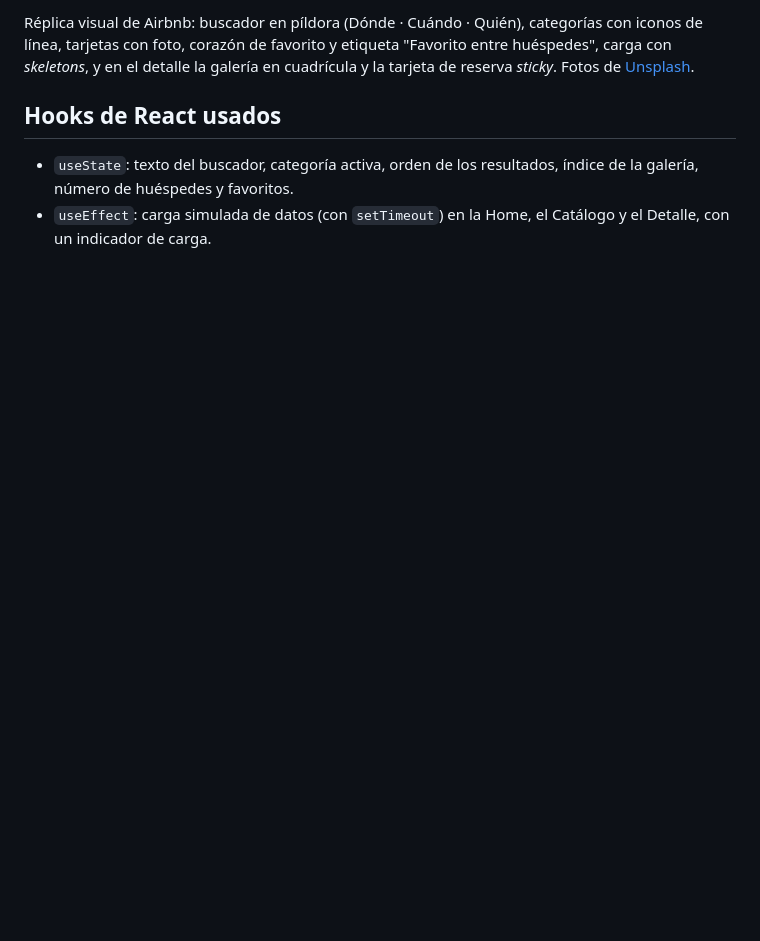
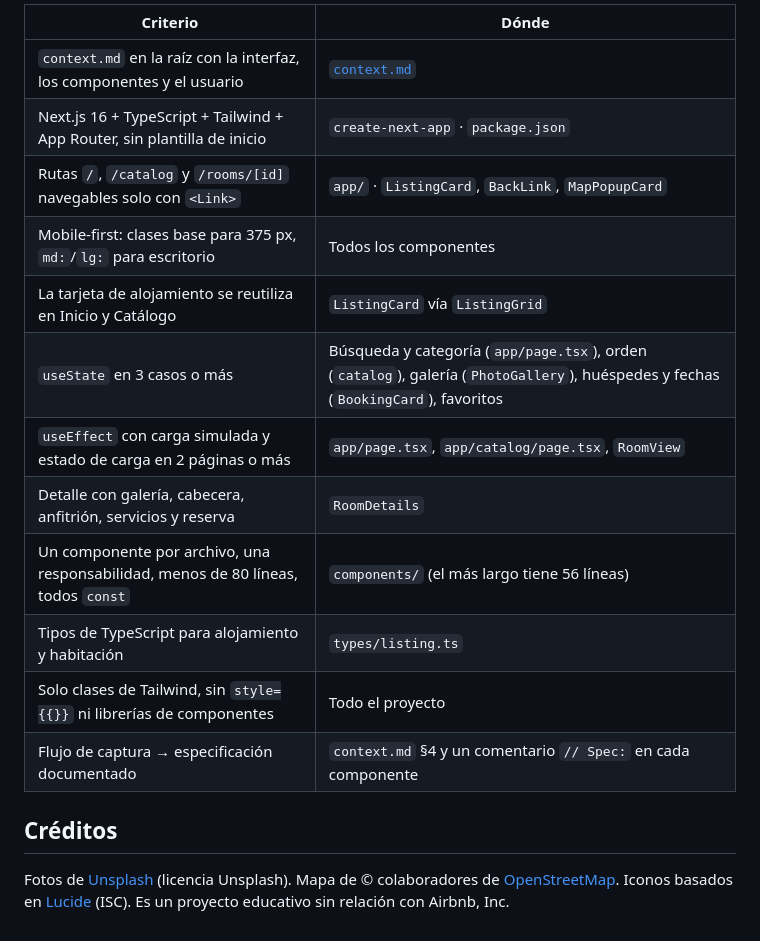
Before and after one commit to rogerdevmtz/airbnb-clone, a Markdown page: README.md, the part around one of its changes. GitHub-like rendering; blank space fills up the shorter version.

```diff
--- a/README.md
+++ b/README.md
@@ -35,7 +52,19 @@ context.md      brief + especificaciones de componentes
 
-Réplica visual de Airbnb: buscador en píldora (Dónde · Cuándo · Quién), categorías con iconos de línea, tarjetas con foto, corazón de favorito y etiqueta "Favorito entre huéspedes", carga con *skeletons*, y en el detalle la galería en cuadrícula y la tarjeta de reserva *sticky*. Fotos de [Unsplash](https://unsplash.com).
+| Criterio | Dónde |
+| --- | --- |
+| `context.md` en la raíz con la interfaz, los componentes y el usuario | [`context.md`](./context.md) |
+| Next.js 16 + TypeScript + Tailwind + App Router, sin plantilla de inicio | `create-next-app` · `package.json` |
+| Rutas `/`, `/catalog` y `/rooms/[id]` navegables solo con `<Link>` | `app/` · `ListingCard`, `BackLink`, `MapPopupCard` |
+| Mobile-first: clases base para 375 px, `md:`/`lg:` para escritorio | Todos los componentes |
+| La tarjeta de alojamiento se reutiliza en Inicio y Catálogo | `ListingCard` vía `ListingGrid` |
+| `useState` en 3 casos o más | Búsqueda y categoría (`app/page.tsx`), orden (`catalog`), galería (`PhotoGallery`), huéspedes y fechas (`BookingCard`), favoritos |
+| `useEffect` con carga simulada y estado de carga en 2 páginas o más | `app/page.tsx`, `app/catalog/page.tsx`, `RoomView` |
+| Detalle con galería, cabecera, anfitrión, servicios y reserva | `RoomDetails` |
+| Un componente por archivo, una responsabilidad, menos de 80 líneas, todos `const` | `components/` (el más largo tiene 56 líneas) |
+| Tipos de TypeScript para alojamiento y habitación | `types/listing.ts` |
+| Solo clases de Tailwind, sin `style={{}}` ni librerías de componentes | Todo el proyecto |
+| Flujo de captura → especificación documentado | `context.md` §4 y un comentario `// Spec:` en cada componente |
 
-## Hooks de React usados
+## Créditos
 
-- `useState`: texto del buscador, categoría activa, orden de los resultados, índice de la galería, número de huéspedes y favoritos.
-- `useEffect`: carga simulada de datos (con `setTimeout`) en la Home, el Catálogo y el Detalle, con un indicador de carga.
+Fotos de [Unsplash](https://unsplash.com) (licencia Unsplash). Mapa de © colaboradores de [OpenStreetMap](https://www.openstreetmap.org/copyright). Iconos basados en [Lucide](https://lucide.dev) (ISC). Es un proyecto educativo sin relación con Airbnb, Inc.
```
Also changed, not shown: other parts of README.md (+34 -17 lines), docs/screenshots/catalog-desktop.jpg (added), docs/screenshots/catalog-mobile.jpg (added), docs/screenshots/home-desktop.jpg (added), docs/screenshots/home-mobile.jpg (added), docs/screenshots/room-desktop.jpg (added), docs/screenshots/room-mobile.jpg (added).
